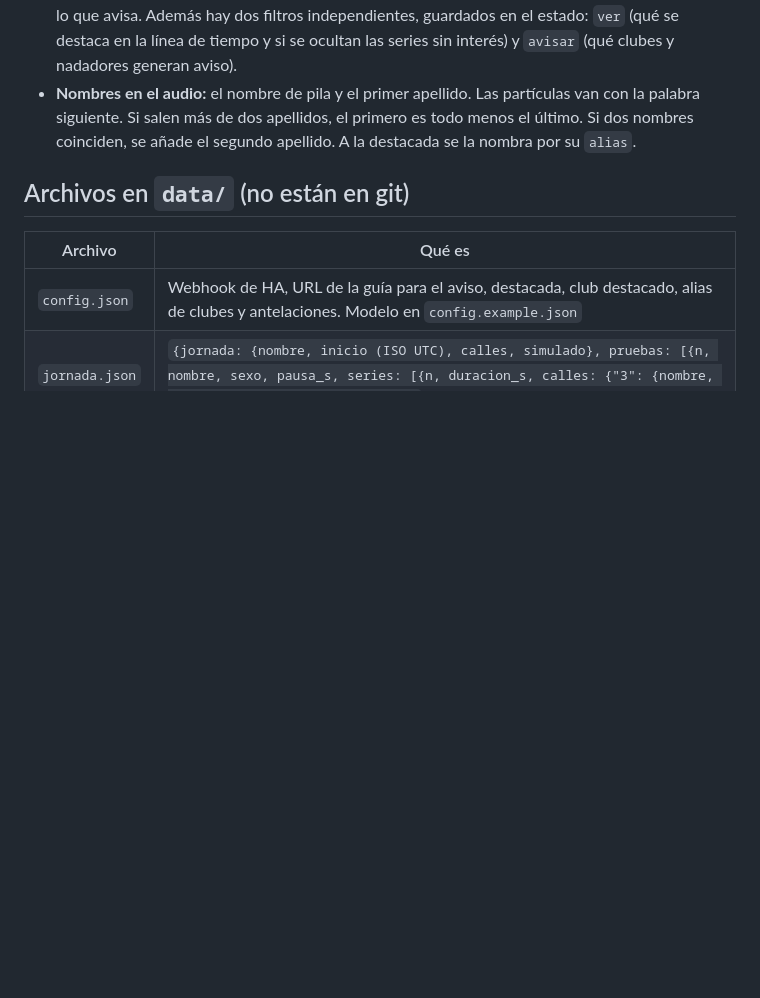
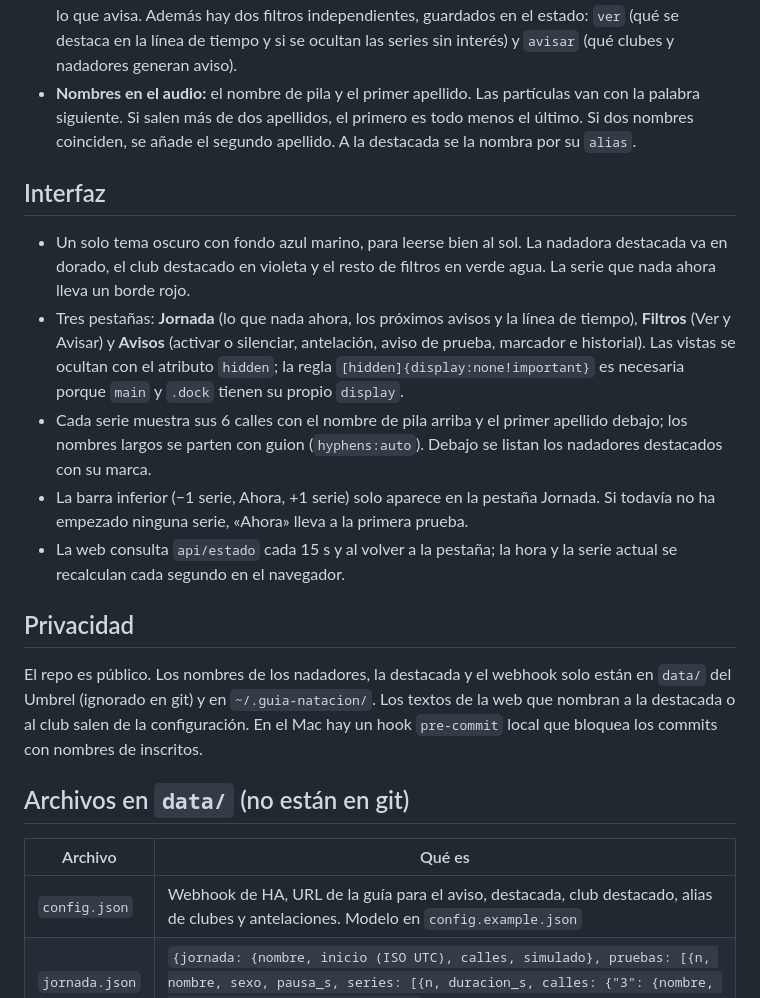
Before and after one commit to marionuevo/umbrel-app-store, a Markdown page: marionuevo-guia-natacion/README.md, the part around the change. Drawn GitHub-style; blank space fills up the shorter version.

Commit message:
Document Guía de jornada interface and privacy rules
Co-Authored-By: Claude Opus 5.5 <noreply@anthropic.com>

```diff
--- a/marionuevo-guia-natacion/README.md
+++ b/marionuevo-guia-natacion/README.md
@@ -12,6 +12,18 @@ Línea de tiempo en directo de una jornada de natación, pensada para el móvil.
   - Cada serie avisa una sola vez. Si se retrasa el marcador y una serie ya avisada vuelve a quedar lejos, volverá a avisar.
 - **Interés:** la nadadora destacada y el club destacado entran siempre, tanto en lo que se ve como en lo que avisa. Además hay dos filtros independientes, guardados en el estado: `ver` (qué se destaca en la línea de tiempo y si se ocultan las series sin interés) y `avisar` (qué clubes y nadadores generan aviso).
 - **Nombres en el audio:** el nombre de pila y el primer apellido. Las partículas van con la palabra siguiente. Si salen más de dos apellidos, el primero es todo menos el último. Si dos nombres coinciden, se añade el segundo apellido. A la destacada se la nombra por su `alias`.
+
+## Interfaz
+
+- Un solo tema oscuro con fondo azul marino, para leerse bien al sol. La nadadora destacada va en dorado, el club destacado en violeta y el resto de filtros en verde agua. La serie que nada ahora lleva un borde rojo.
+- Tres pestañas: **Jornada** (lo que nada ahora, los próximos avisos y la línea de tiempo), **Filtros** (Ver y Avisar) y **Avisos** (activar o silenciar, antelación, aviso de prueba, marcador e historial). Las vistas se ocultan con el atributo `hidden`; la regla `[hidden]{display:none!important}` es necesaria porque `main` y `.dock` tienen su propio `display`.
+- Cada serie muestra sus 6 calles con el nombre de pila arriba y el primer apellido debajo; los nombres largos se parten con guion (`hyphens:auto`). Debajo se listan los nadadores destacados con su marca.
+- La barra inferior (−1 serie, Ahora, +1 serie) solo aparece en la pestaña Jornada. Si todavía no ha empezado ninguna serie, «Ahora» lleva a la primera prueba.
+- La web consulta `api/estado` cada 15 s y al volver a la pestaña; la hora y la serie actual se recalculan cada segundo en el navegador.
+
+## Privacidad
+
+El repo es público. Los nombres de los nadadores, la destacada y el webhook solo están en `data/` del Umbrel (ignorado en git) y en `~/.guia-natacion/`. Los textos de la web que nombran a la destacada o al club salen de la configuración. En el Mac hay un hook `pre-commit` local que bloquea los commits con nombres de inscritos.
 
 ## Archivos en `data/` (no están en git)
 
```
